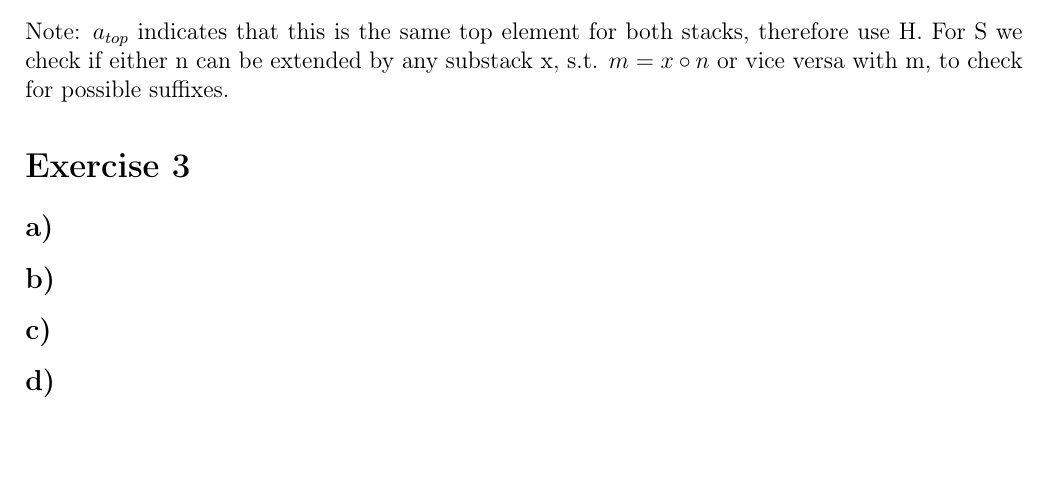
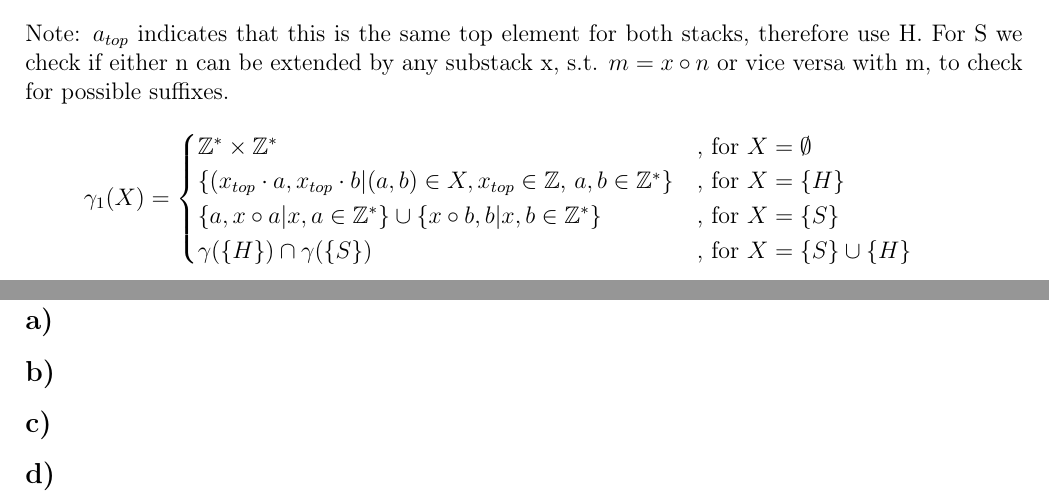
Before and after one commit to owestphal/SPA-WS16-17, a LaTeX document (Ex8/solution08.tex): part of page 2 of 2 before the commit and two parts of pages 2 and 3 of 3 after it, the two joined at a grey line, cut so that both start at the same text, the shorter picture padded with empty space. Compiled offline with pdfLaTeX.

Commit message:
Finished: Ex2

```diff
--- a/Ex8/solution08.tex
+++ b/Ex8/solution08.tex
@@ -121,6 +121,15 @@ Construct $(\alpha_1,\gamma_1)$:
     \end{cases}
   \]
   Note: $a_{top}$ indicates that this is the same top element for both stacks, therefore use H. For S we check if either n can be extended by any substack x, s.t. $m=x \circ n$ or vice versa with m, to check for possible suffixes.
+    \[
+    \gamma_1(X) =
+    \begin{cases}
+        \mathbb{Z}^* \times \mathbb{Z}^* & \text{, for } X=\emptyset\\
+        \{(x_{top} \cdot a, x_{top} \cdot b | (a,b)\in X ,x_{top} \in \mathbb{Z}\text{, } a,b \in \mathbb{Z}^*\} & \text{, for } X=\{H\} \\
+        \{a,x \circ a | x,a \in \mathbb{Z}^*\} \cup \{x \circ b,b|x,b \in \mathbb{Z}^*\} & \text{, for } X=\{S\}\\
+        \gamma(\{H\}) \cap \gamma(\{S\}) & \text{, for } X=\{S\}\cup\{H\}
+    \end{cases}
+  \]
 \section*{Exercise 3}
 \subsection*{a)}
 
```
